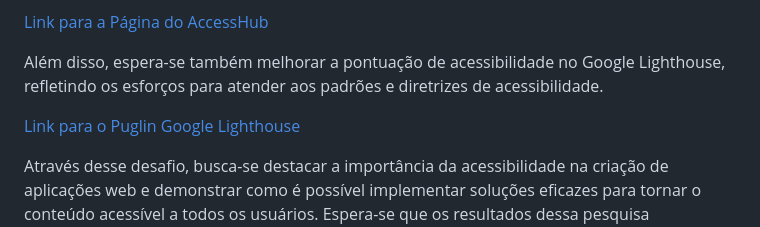
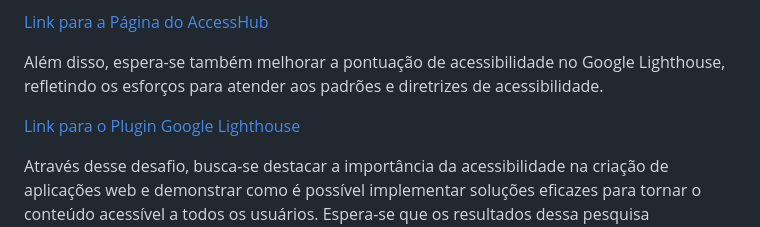
Before and after one commit to daviteixeira-btm/simple-wrong-web-page, a Markdown page: README.md, the part around the change. Drawn GitHub-style.

```diff
--- a/README.md
+++ b/README.md
@@ -14,7 +14,7 @@ Para abordar esse desafio, será utilizado o website do AccessHub que oferece re
 
 Além disso, espera-se também melhorar a pontuação de acessibilidade no Google Lighthouse, refletindo os esforços para atender aos padrões e diretrizes de acessibilidade.
 
-<a href="https://chrome.google.com/webstore/detail/lighthouse/blipmdconlkpinefehnmjammfjpmpbjk?hl=pt-BR">Link para o Puglin Google Lighthouse</a>
+<a href="https://chrome.google.com/webstore/detail/lighthouse/blipmdconlkpinefehnmjammfjpmpbjk?hl=pt-BR">Link para o Plugin Google Lighthouse</a>
 
 Através desse desafio, busca-se destacar a importância da acessibilidade na criação de aplicações web e demonstrar como é possível implementar soluções eficazes para tornar o conteúdo acessível a todos os usuários. Espera-se que os resultados dessa pesquisa contribuam não apenas para a melhoria da página do telescópio, mas também para conscientizar e incentivar outros desenvolvedores a priorizarem a acessibilidade em seus projetos.
 
```
